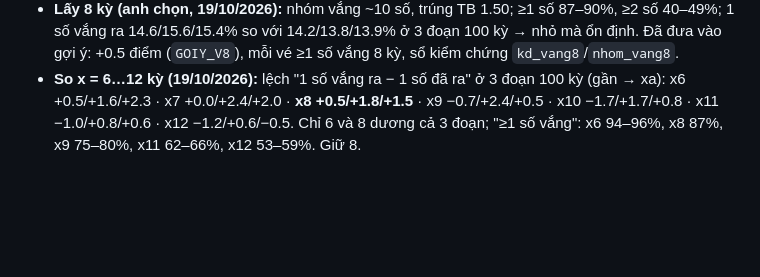
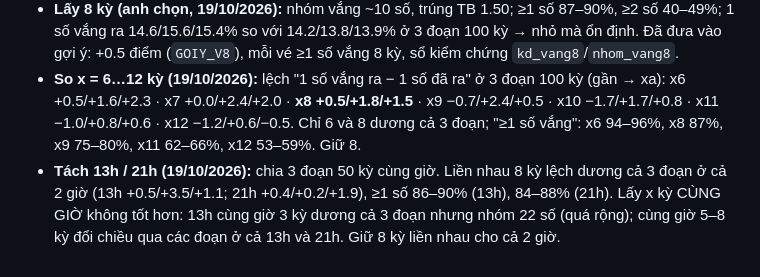
Before and after one commit to heromassk/viettlot, a Markdown page: ghi-chu-quy-luat.md, the part around the change. GitHub-like rendering; blank space fills up the shorter version.

Commit message:
Ghi chú: nhóm vắng tách 13h / 21h
Co-Authored-By: Claude Opus 5.5 <noreply@anthropic.com>
Claude-Session: https://claude.ai/code/session_01WUwHe6HyPzbd1vJjUar9xP

```diff
--- a/ghi-chu-quy-luat.md
+++ b/ghi-chu-quy-luat.md
@@ -1631,3 +1631,4 @@ Mỗi kỳ lấy các số không ra trong x kỳ trước làm pool, đếm k
 - Kết luận: không dùng làm pool chính; có thể dùng làm dạng "mỗi kỳ có ≥1 số vắng ≥10 kỳ" (~70%, sát ngưỡng).
 - **Lấy 8 kỳ (anh chọn, 19/10/2026):** nhóm vắng ~10 số, trúng TB 1.50; ≥1 số 87–90%, ≥2 số 40–49%; 1 số vắng ra 14.6/15.6/15.4% so với 14.2/13.8/13.9% ở 3 đoạn 100 kỳ → nhỏ mà ổn định. Đã đưa vào gợi ý: +0.5 điểm (`GOIY_V8`), mỗi vé ≥1 số vắng 8 kỳ, sổ kiểm chứng `kd_vang8`/`nhom_vang8`.
 - **So x = 6…12 kỳ (19/10/2026):** lệch "1 số vắng ra − 1 số đã ra" ở 3 đoạn 100 kỳ (gần → xa): x6 +0.5/+1.6/+2.3 · x7 +0.0/+2.4/+2.0 · **x8 +0.5/+1.8/+1.5** · x9 −0.7/+2.4/+0.5 · x10 −1.7/+1.7/+0.8 · x11 −1.0/+0.8/+0.6 · x12 −1.2/+0.6/−0.5. Chỉ 6 và 8 dương cả 3 đoạn; "≥1 số vắng": x6 94–96%, x8 87%, x9 75–80%, x11 62–66%, x12 53–59%. Giữ 8.
+- **Tách 13h / 21h (19/10/2026):** chia 3 đoạn 50 kỳ cùng giờ. Liền nhau 8 kỳ lệch dương cả 3 đoạn ở cả 2 giờ (13h +0.5/+3.5/+1.1; 21h +0.4/+0.2/+1.9), ≥1 số 86–90% (13h), 84–88% (21h). Lấy x kỳ CÙNG GIỜ không tốt hơn: 13h cùng giờ 3 kỳ dương cả 3 đoạn nhưng nhóm 22 số (quá rộng); cùng giờ 5–8 kỳ đổi chiều qua các đoạn ở cả 13h và 21h. Giữ 8 kỳ liền nhau cho cả 2 giờ.
```
